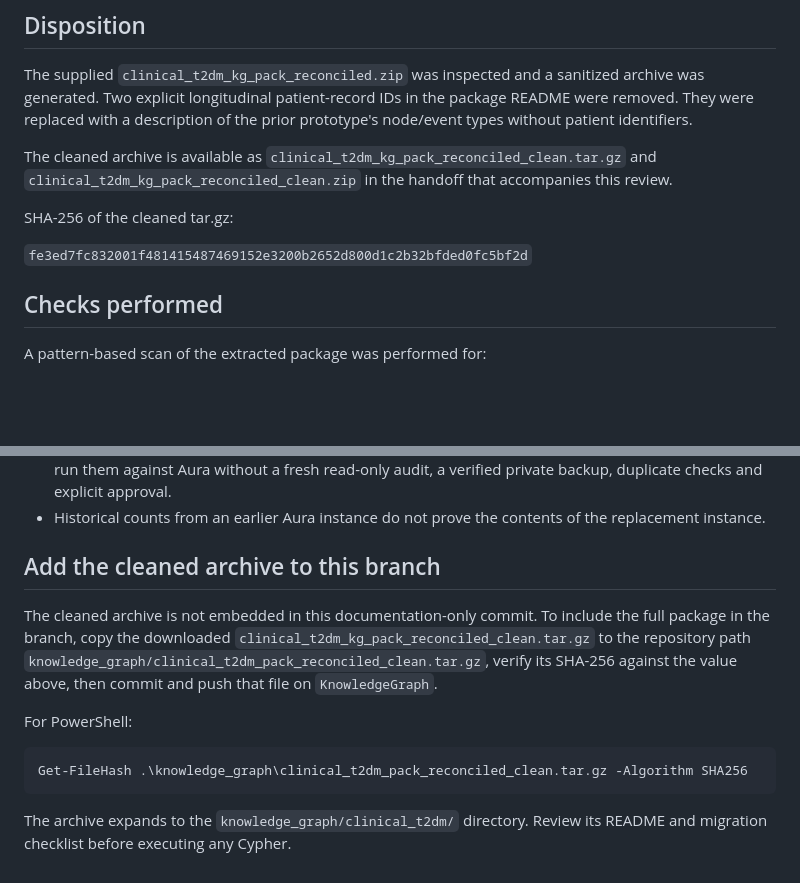
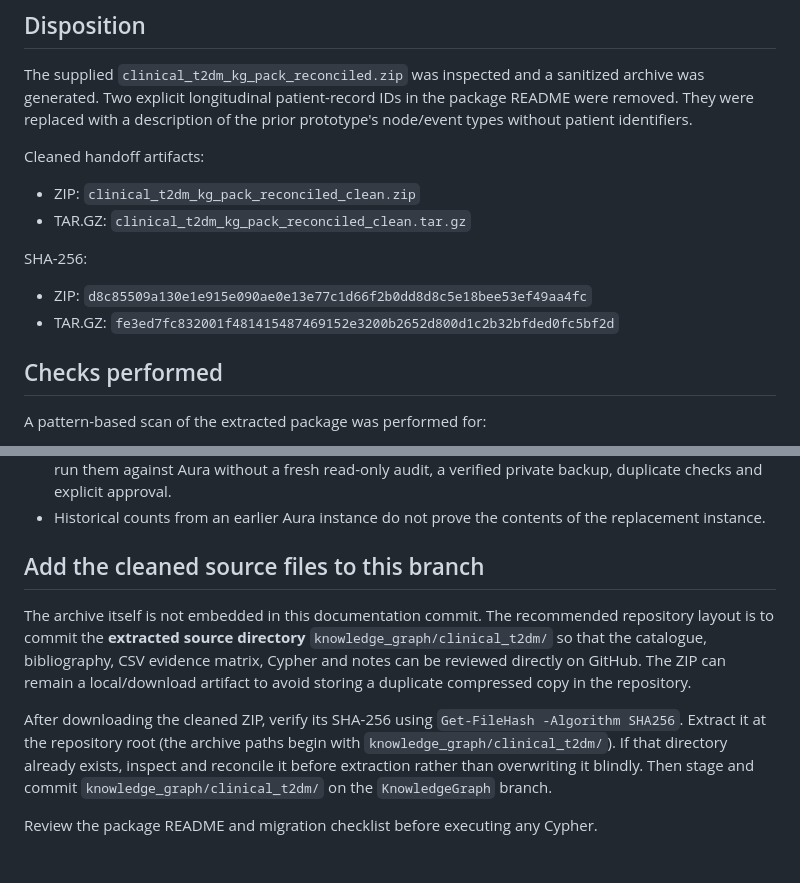
Before and after one commit to AA-4499/FYP-A-Sep-2026, a Markdown page: knowledge_graph/clinical_t2dm_pack_security_review.md, 2 parts joined by grey strips. Rendered like a GitHub page; blank space fills up the shorter version.

Commit message:
Clarify how to add sanitized T2D package sources

````diff
--- a/knowledge_graph/clinical_t2dm_pack_security_review.md
+++ b/knowledge_graph/clinical_t2dm_pack_security_review.md
@@ -6,11 +6,13 @@ Review date: 2026-10-29
 
 The supplied `clinical_t2dm_kg_pack_reconciled.zip` was inspected and a sanitized archive was generated. Two explicit longitudinal patient-record IDs in the package README were removed. They were replaced with a description of the prior prototype's node/event types without patient identifiers.
 
-The cleaned archive is available as `clinical_t2dm_kg_pack_reconciled_clean.tar.gz` and `clinical_t2dm_kg_pack_reconciled_clean.zip` in the handoff that accompanies this review.
+Cleaned handoff artifacts:
+- ZIP: `clinical_t2dm_kg_pack_reconciled_clean.zip`
+- TAR.GZ: `clinical_t2dm_kg_pack_reconciled_clean.tar.gz`
 
-SHA-256 of the cleaned tar.gz:
-
-`fe3ed7fc832001f481415487469152e3200b2652d800d1c2b32bfded0fc5bf2d`
+SHA-256:
+- ZIP: `d8c85509a130e1e915e090ae0e13e77c1d66f2b0dd8d8c5e18bee53ef49aa4fc`
+- TAR.GZ: `fe3ed7fc832001f481415487469152e3200b2652d800d1c2b32bfded0fc5bf2d`
 
 ## Checks performed
 
@@ -33,14 +35,10 @@ This is a targeted pattern scan, not a formal guarantee that all possible secret
 - The package includes migration queries that delete relationships/nodes and drop constraints. Do not run them against Aura without a fresh read-only audit, a verified private backup, duplicate checks and explicit approval.
 - Historical counts from an earlier Aura instance do not prove the contents of the replacement instance.
 
-## Add the cleaned archive to this branch
+## Add the cleaned source files to this branch
 
-The cleaned archive is not embedded in this documentation-only commit. To include the full package in the branch, copy the downloaded `clinical_t2dm_kg_pack_reconciled_clean.tar.gz` to the repository path `knowledge_graph/clinical_t2dm_pack_reconciled_clean.tar.gz`, verify its SHA-256 against the value above, then commit and push that file on `KnowledgeGraph`.
+The archive itself is not embedded in this documentation commit. The recommended repository layout is to commit the **extracted source directory** `knowledge_graph/clinical_t2dm/` so that the catalogue, bibliography, CSV evidence matrix, Cypher and notes can be reviewed directly on GitHub. The ZIP can remain a local/download artifact to avoid storing a duplicate compressed copy in the repository.
 
-For PowerShell:
+After downloading the cleaned ZIP, verify its SHA-256 using `Get-FileHash -Algorithm SHA256`. Extract it at the repository root (the archive paths begin with `knowledge_graph/clinical_t2dm/`). If that directory already exists, inspect and reconcile it before extraction rather than overwriting it blindly. Then stage and commit `knowledge_graph/clinical_t2dm/` on the `KnowledgeGraph` branch.
 
-```powershell
-Get-FileHash .\knowledge_graph\clinical_t2dm_pack_reconciled_clean.tar.gz -Algorithm SHA256
-```
-
-The archive expands to the `knowledge_graph/clinical_t2dm/` directory. Review its README and migration checklist before executing any Cypher.
+Review the package README and migration checklist before executing any Cypher.
````
